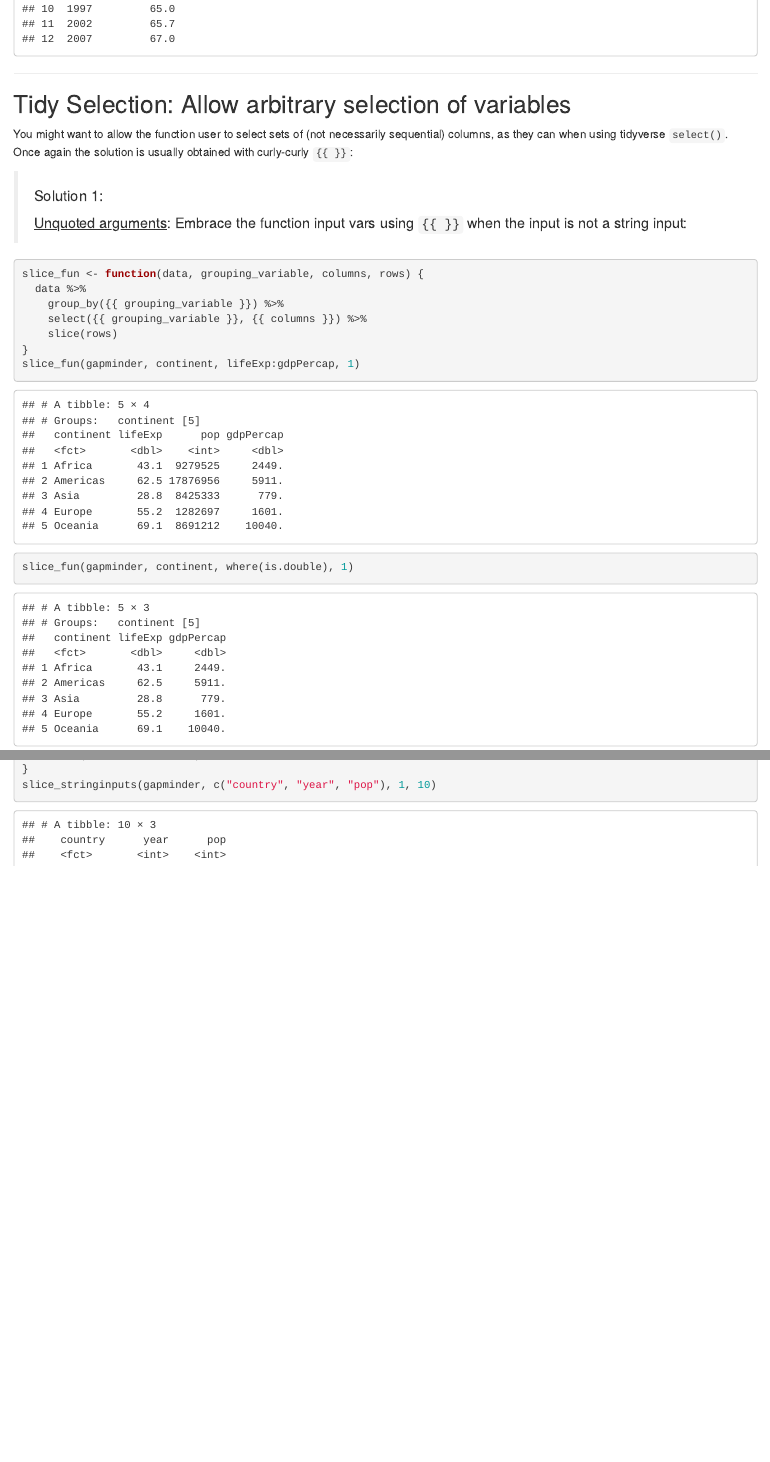
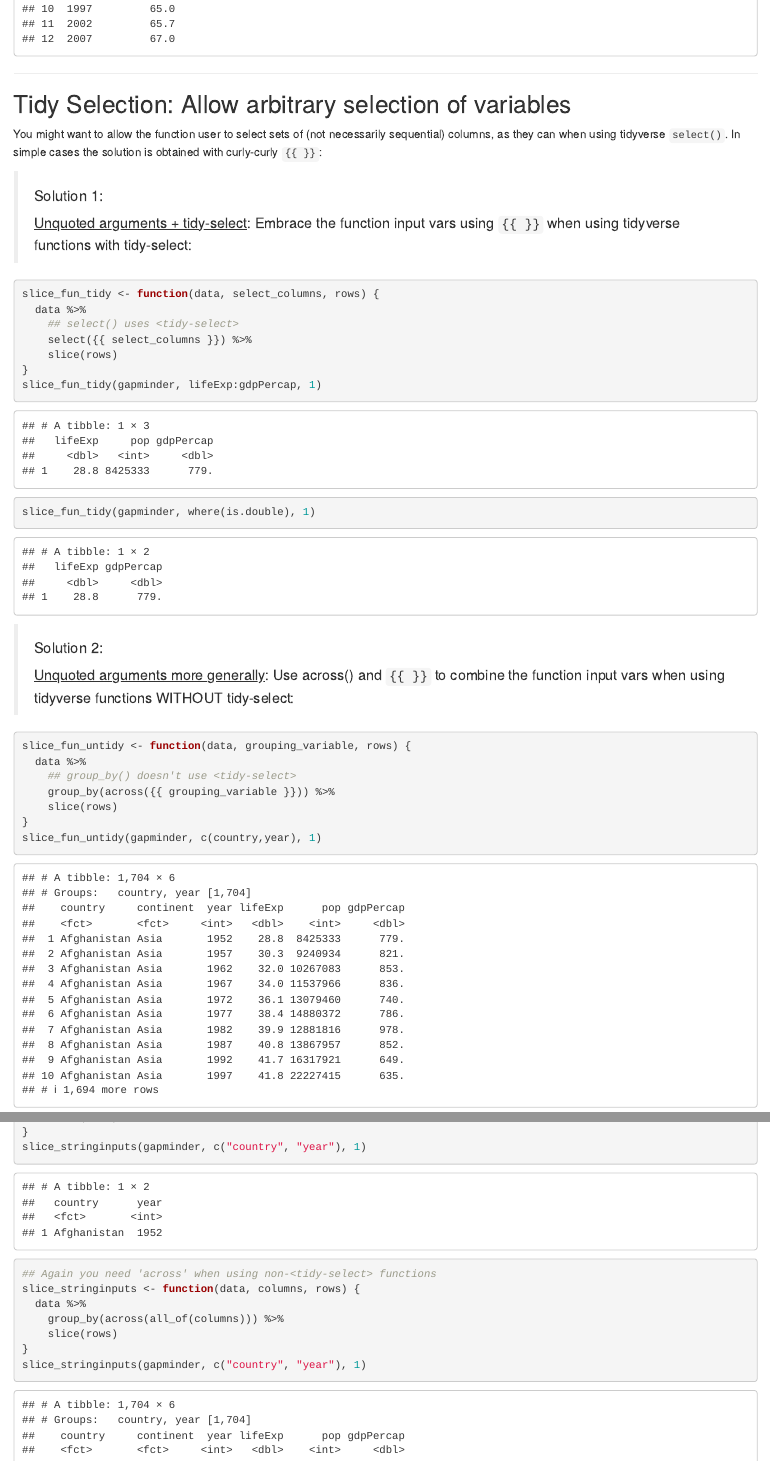
Before and after one commit to shellylac/Tidyverse-Programming-Tutorial, an R Markdown document (R/tidyverse_prog_tutorial.Rmd): the page in a window 1100 px wide, from 8560 px down, and a second part further down, joined at a grey line. Rendered offline with R 4.5, knitr and Pandoc, with nearby package versions; code that draws random numbers runs with fixed seeds of ours; some code elsewhere in the file could not run offline; the gapminder table comes from the copy in Python's plotly package.

Commit message:
try to tease out when you need across()

````diff
--- a/R/tidyverse_prog_tutorial.Rmd
+++ b/R/tidyverse_prog_tutorial.Rmd
@@ -375,24 +375,38 @@ group_mean(gapminder, "year", "lifeExp")
 
 You might want to allow the function user to select sets of (not
 necessarily sequential) columns, as they can when using tidyverse
-`select()`. Once again the solution is usually obtained with curly-curly
+`select()`. In simple cases the solution is obtained with curly-curly
 `{{ }}`:
 
 > #### Solution 1:
 >
-> [Unquoted arguments]{.underline}: Embrace the function input vars
-> using `{{ }}` when the input is not a string input:
+> [Unquoted arguments + tidy-select]{.underline}: Embrace the function
+> input vars using `{{ }}` when using tidyverse functions with
+> tidy-select:
 
 ```{r slice_example}
-slice_fun <- function(data, grouping_variable, columns, rows) {
+slice_fun_tidy <- function(data, select_columns, rows) {
   data %>%
-    group_by({{ grouping_variable }}) %>%
-    select({{ grouping_variable }}, {{ columns }}) %>%
+    ## select() uses <tidy-select>
+    select({{ select_columns }}) %>%
     slice(rows)
 }
-slice_fun(gapminder, continent, lifeExp:gdpPercap, 1)
-slice_fun(gapminder, continent, where(is.double), 1)
+slice_fun_tidy(gapminder, lifeExp:gdpPercap, 1)
+slice_fun_tidy(gapminder, where(is.double), 1)
 
 ```
 
 > #### Solution 2:
+>
+> [Unquoted arguments more generally]{.underline}: Use across() and
+> `{{ }}` to combine the function input vars when using tidyverse
+> functions WITHOUT tidy-select:
+
+```{r slice_example}
+slice_fun_untidy <- function(data, grouping_variable, rows) {
+  data %>%
+    ## group_by() doesn't use <tidy-select>
+    group_by(across({{ grouping_variable }})) %>%
+    slice(rows)
+}
+slice_fun_untidy(gapminder, c(country,year), 1)
@@ -409,5 +427,13 @@ slice_stringinputs <- function(data, columns, row_start, row_end) {
 }
-slice_stringinputs(gapminder, c("country", "year", "pop"), 1, 10)
+slice_stringinputs(gapminder, c("country", "year"), 1)
+
+## Again you need 'across' when using non-<tidy-select> functions
+slice_stringinputs <- function(data, columns, rows) {
+  data %>%
+    group_by(across(all_of(columns))) %>%
+    slice(rows)
+}
+slice_stringinputs(gapminder, c("country", "year"), 1)
 
 ```
 
````
Also changed, not shown: R/tidyverse_prog_tutorial.Rmd (8 more changed lines).
